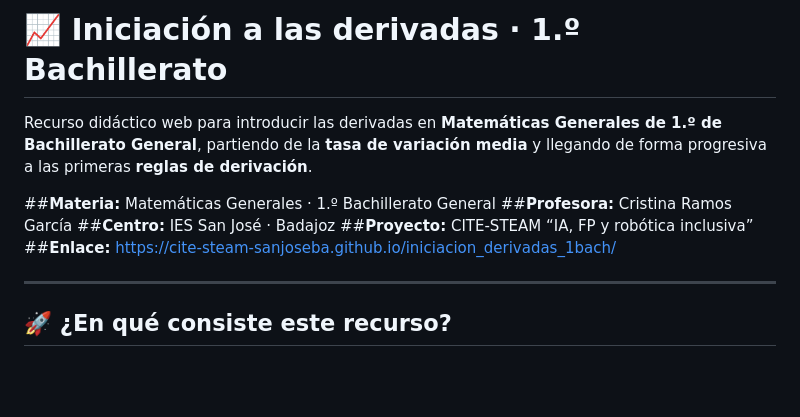
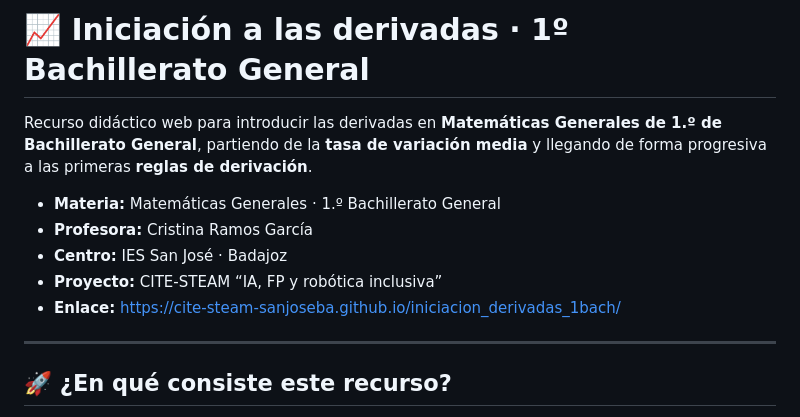
Before and after one commit to cite-steam-sanjoseba/iniciacion_derivadas_1bach, a Markdown page: README.md, the part around the change. Drawn GitHub-style; blank space fills up the shorter version.

```diff
--- a/README.md
+++ b/README.md
@@ -1,12 +1,12 @@
-# 📈 Iniciación a las derivadas · 1.º Bachillerato
+# 📈 Iniciación a las derivadas · 1º Bachillerato General
 
 Recurso didáctico web para introducir las derivadas en **Matemáticas Generales de 1.º de Bachillerato General**, partiendo de la **tasa de variación media** y llegando de forma progresiva a las primeras **reglas de derivación**.
 
-##**Materia:** Matemáticas Generales · 1.º Bachillerato General
-##**Profesora:** Cristina Ramos García
-##**Centro:** IES San José · Badajoz
-##**Proyecto:** CITE-STEAM “IA, FP y robótica inclusiva”
-##**Enlace:** https://cite-steam-sanjoseba.github.io/iniciacion_derivadas_1bach/
+* **Materia:** Matemáticas Generales · 1.º Bachillerato General
+* **Profesora:** Cristina Ramos García
+* **Centro:** IES San José · Badajoz
+* **Proyecto:** CITE-STEAM “IA, FP y robótica inclusiva”
+* **Enlace:** https://cite-steam-sanjoseba.github.io/iniciacion_derivadas_1bach/
 
 ---
 
```
